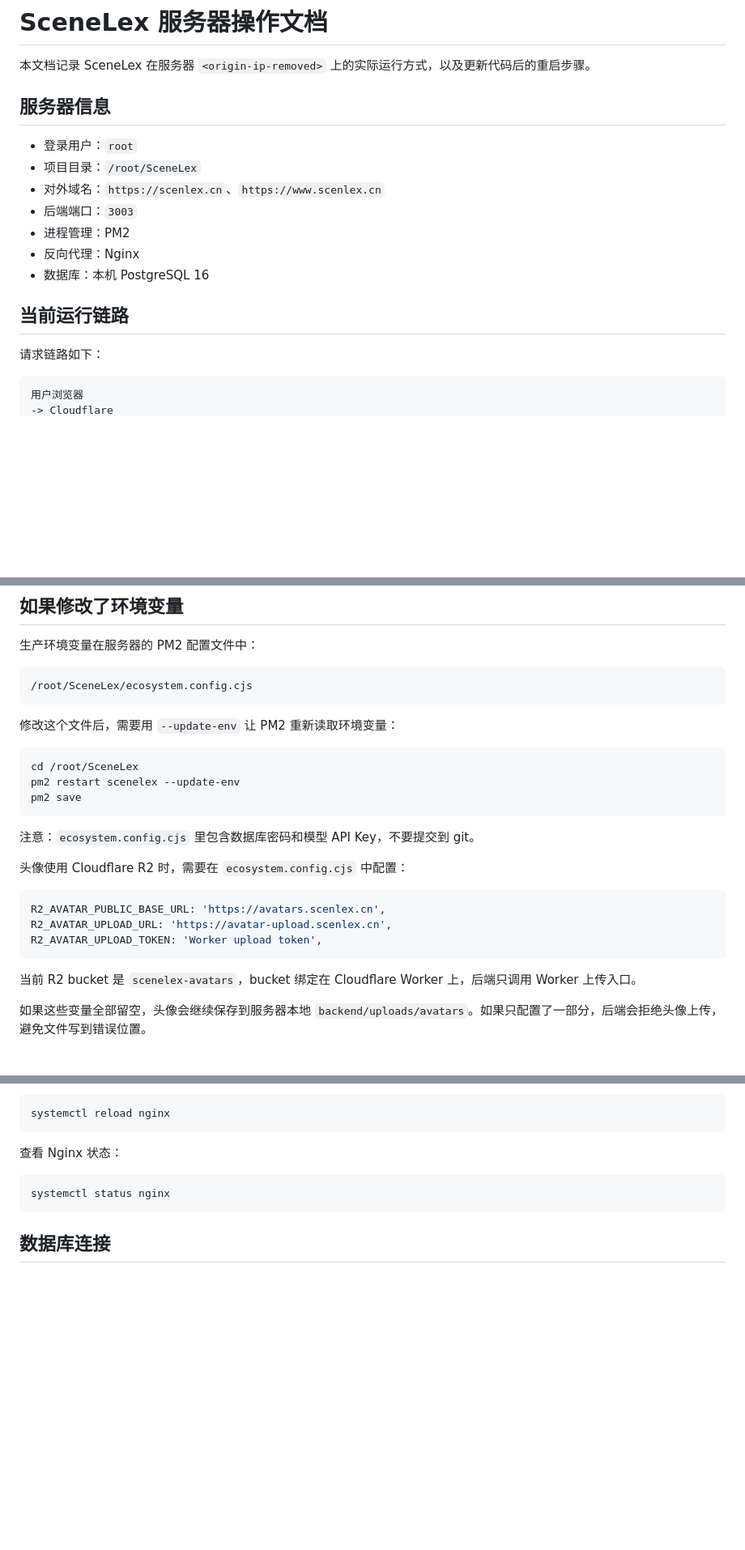
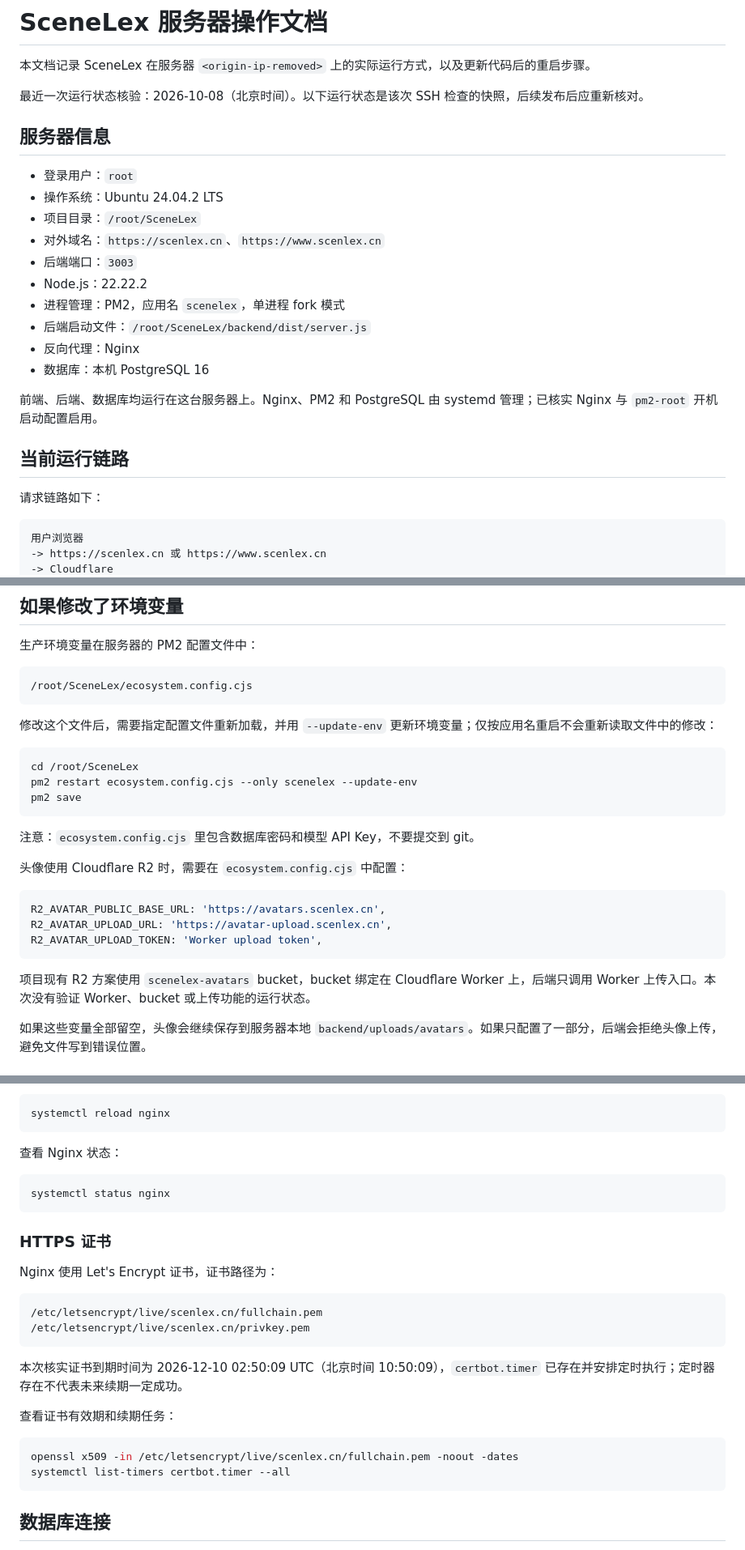
Before and after one commit to youtao19/SceneLex, a Markdown page: docs/server-operations.md, 3 parts joined by grey strips. Shown at 81% size. Rendered like a GitHub page; blank space fills up the shorter version.

````diff
--- a/docs/server-operations.md
+++ b/docs/server-operations.md
@@ -2,15 +2,22 @@
 
 本文档记录 SceneLex 在服务器 `<origin-ip-removed>` 上的实际运行方式，以及更新代码后的重启步骤。
 
+最近一次运行状态核验：2026-10-08（北京时间）。以下运行状态是该次 SSH 检查的快照，后续发布后应重新核对。
+
 ## 服务器信息
 
 - 登录用户：`root`
+- 操作系统：Ubuntu 24.04.2 LTS
 - 项目目录：`/root/SceneLex`
 - 对外域名：`https://scenlex.cn`、`https://www.scenlex.cn`
 - 后端端口：`3003`
-- 进程管理：PM2
+- Node.js：22.22.2
+- 进程管理：PM2，应用名 `scenelex`，单进程 fork 模式
+- 后端启动文件：`/root/SceneLex/backend/dist/server.js`
 - 反向代理：Nginx
 - 数据库：本机 PostgreSQL 16
+
+前端、后端、数据库均运行在这台服务器上。Nginx、PM2 和 PostgreSQL 由 systemd 管理；已核实 Nginx 与 `pm2-root` 开机启动配置启用。
 
 ## 当前运行链路
 
@@ -18,4 +25,5 @@
 
 ```text
 用户浏览器
+-> https://scenlex.cn 或 https://www.scenlex.cn
 -> Cloudflare
@@ -100,11 +145,11 @@ curl https://scenlex.cn/health
 /root/SceneLex/ecosystem.config.cjs
 ```
 
-修改这个文件后，需要用 `--update-env` 让 PM2 重新读取环境变量：
+修改这个文件后，需要指定配置文件重新加载，并用 `--update-env` 更新环境变量；仅按应用名重启不会重新读取文件中的修改：
 
 ```bash
 cd /root/SceneLex
-pm2 restart scenelex --update-env
+pm2 restart ecosystem.config.cjs --only scenelex --update-env
 pm2 save
 ```
 
@@ -118,7 +163,7 @@ R2_AVATAR_UPLOAD_URL: 'https://avatar-upload.scenlex.cn',
 R2_AVATAR_UPLOAD_TOKEN: 'Worker upload token',
 ```
 
-当前 R2 bucket 是 `scenelex-avatars`，bucket 绑定在 Cloudflare Worker 上，后端只调用 Worker 上传入口。
+项目现有 R2 方案使用 `scenelex-avatars` bucket，bucket 绑定在 Cloudflare Worker 上，后端只调用 Worker 上传入口。本次没有验证 Worker、bucket 或上传功能的运行状态。
 
 如果这些变量全部留空，头像会继续保存到服务器本地 `backend/uploads/avatars`。如果只配置了一部分，后端会拒绝头像上传，避免文件写到错误位置。
 
@@ -199,6 +244,24 @@ systemctl reload nginx
 systemctl status nginx
 ```
 
+### HTTPS 证书
+
+Nginx 使用 Let's Encrypt 证书，证书路径为：
+
+```text
+/etc/letsencrypt/live/scenlex.cn/fullchain.pem
+/etc/letsencrypt/live/scenlex.cn/privkey.pem
+```
+
+本次核实证书到期时间为 2026-12-10 02:50:09 UTC（北京时间 10:50:09），`certbot.timer` 已存在并安排定时执行；定时器存在不代表未来续期一定成功。
+
+查看证书有效期和续期任务：
+
+```bash
+openssl x509 -in /etc/letsencrypt/live/scenlex.cn/fullchain.pem -noout -dates
+systemctl list-timers certbot.timer --all
+```
+
 ## 数据库连接
 
 生产服务通过 `DATABASE_URL` 连接本机 PostgreSQL：
````
Also changed, not shown: other parts of docs/server-operations.md (+55 -18 lines).
